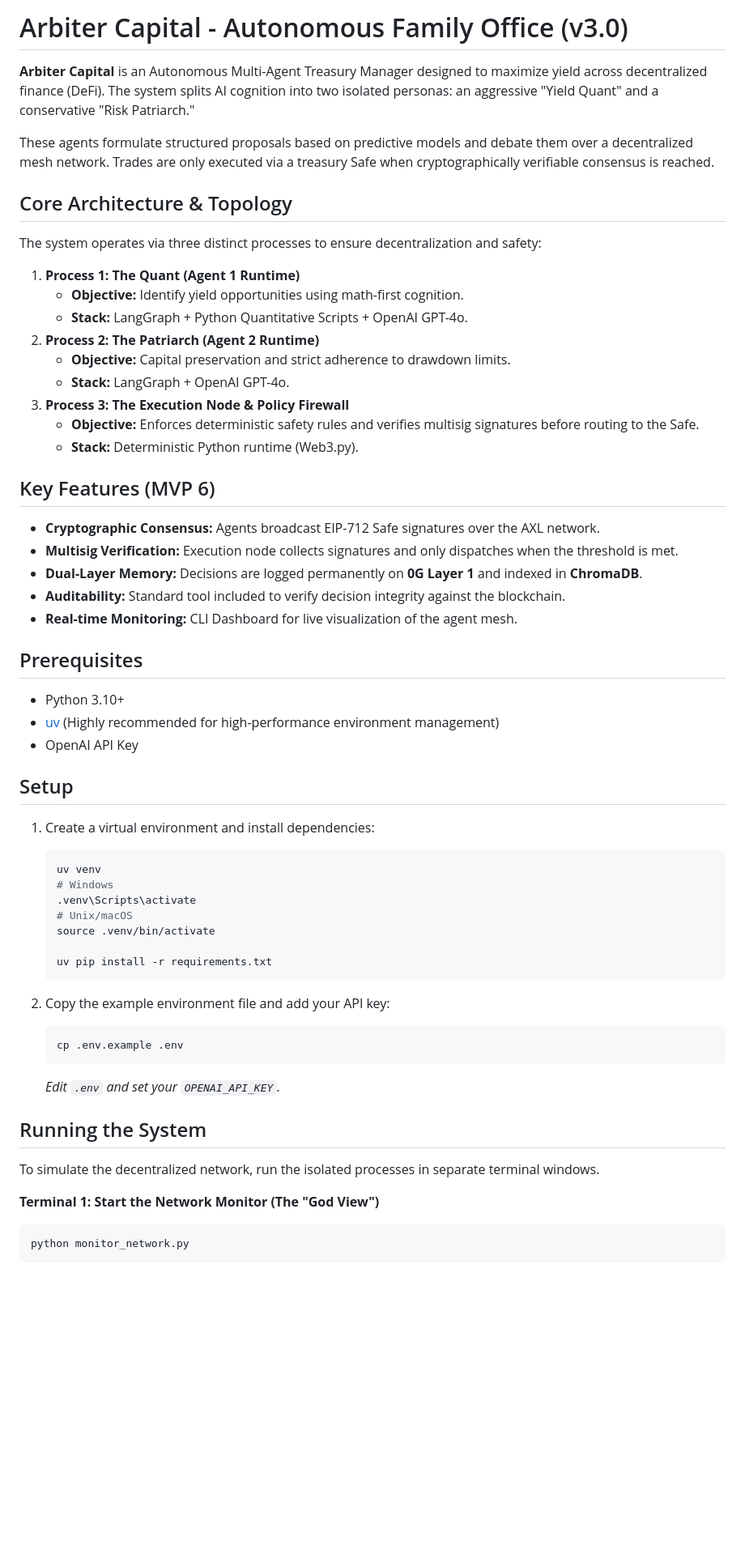
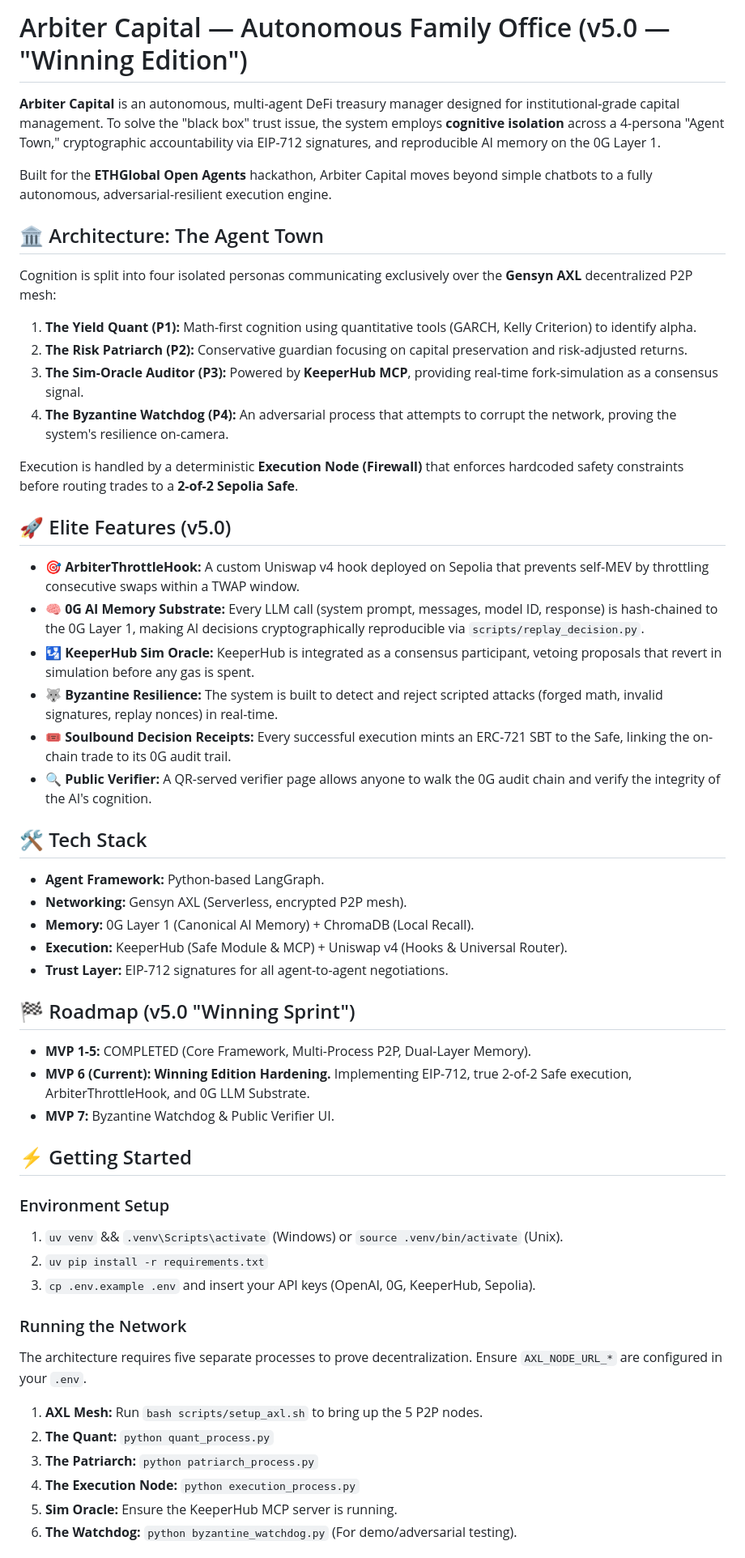
Before and after one commit to jmberean/arbiter-capital, a Markdown page: README.md, the part around one of its changes. Shown at 81% size. GitHub-like rendering; blank space fills up the shorter version.

Commit message:
docs: sync README and GEMINI.md with v5.0 Winning Edition architecture

````diff
--- a/README.md
+++ b/README.md
@@ -1,62 +1,57 @@
-# Arbiter Capital - Autonomous Family Office (v3.0)
+# Arbiter Capital — Autonomous Family Office (v5.0 — "Winning Edition")
 
-**Arbiter Capital** is an Autonomous Multi-Agent Treasury Manager designed to maximize yield across decentralized finance (DeFi). The system splits AI cognition into two isolated personas: an aggressive "Yield Quant" and a conservative "Risk Patriarch."
+**Arbiter Capital** is an autonomous, multi-agent DeFi treasury manager designed for institutional-grade capital management. To solve the "black box" trust issue, the system employs **cognitive isolation** across a 4-persona "Agent Town," cryptographic accountability via EIP-712 signatures, and reproducible AI memory on the 0G Layer 1.
 
-These agents formulate structured proposals based on predictive models and debate them over a decentralized mesh network. Trades are only executed via a treasury Safe when cryptographically verifiable consensus is reached.
+Built for the **ETHGlobal Open Agents** hackathon, Arbiter Capital moves beyond simple chatbots to a fully autonomous, adversarial-resilient execution engine.
 
-## Core Architecture & Topology
+## 🏛️ Architecture: The Agent Town
 
-The system operates via three distinct processes to ensure decentralization and safety:
+Cognition is split into four isolated personas communicating exclusively over the **Gensyn AXL** decentralized P2P mesh:
 
-1.  **Process 1: The Quant (Agent 1 Runtime)**
-    *   **Objective:** Identify yield opportunities using math-first cognition.
-    *   **Stack:** LangGraph + Python Quantitative Scripts + OpenAI GPT-4o.
-2.  **Process 2: The Patriarch (Agent 2 Runtime)**
-    *   **Objective:** Capital preservation and strict adherence to drawdown limits.
-    *   **Stack:** LangGraph + OpenAI GPT-4o.
-3.  **Process 3: The Execution Node & Policy Firewall**
-    *   **Objective:** Enforces deterministic safety rules and verifies multisig signatures before routing to the Safe.
-    *   **Stack:** Deterministic Python runtime (Web3.py).
+1.  **The Yield Quant (P1):** Math-first cognition using quantitative tools (GARCH, Kelly Criterion) to identify alpha.
+2.  **The Risk Patriarch (P2):** Conservative guardian focusing on capital preservation and risk-adjusted returns.
+3.  **The Sim-Oracle Auditor (P3):** Powered by **KeeperHub MCP**, providing real-time fork-simulation as a consensus signal.
+4.  **The Byzantine Watchdog (P4):** An adversarial process that attempts to corrupt the network, proving the system's resilience on-camera.
 
-## Key Features (MVP 6)
+Execution is handled by a deterministic **Execution Node (Firewall)** that enforces hardcoded safety constraints before routing trades to a **2-of-2 Sepolia Safe**.
 
-*   **Cryptographic Consensus:** Agents broadcast EIP-712 Safe signatures over the AXL network.
-*   **Multisig Verification:** Execution node collects signatures and only dispatches when the threshold is met.
-*   **Dual-Layer Memory:** Decisions are logged permanently on **0G Layer 1** and indexed in **ChromaDB**.
-*   **Auditability:** Standard tool included to verify decision integrity against the blockchain.
-*   **Real-time Monitoring:** CLI Dashboard for live visualization of the agent mesh.
+## 🚀 Elite Features (v5.0)
 
-## Prerequisites
+*   **🎯 ArbiterThrottleHook:** A custom Uniswap v4 hook deployed on Sepolia that prevents self-MEV by throttling consecutive swaps within a TWAP window.
+*   **🧠 0G AI Memory Substrate:** Every LLM call (system prompt, messages, model ID, response) is hash-chained to the 0G Layer 1, making AI decisions cryptographically reproducible via `scripts/replay_decision.py`.
+*   **🛂 KeeperHub Sim Oracle:** KeeperHub is integrated as a consensus participant, vetoing proposals that revert in simulation before any gas is spent.
+*   **🐺 Byzantine Resilience:** The system is built to detect and reject scripted attacks (forged math, invalid signatures, replay nonces) in real-time.
+*   **🎟️ Soulbound Decision Receipts:** Every successful execution mints an ERC-721 SBT to the Safe, linking the on-chain trade to its 0G audit trail.
+*   **🔍 Public Verifier:** A QR-served verifier page allows anyone to walk the 0G audit chain and verify the integrity of the AI's cognition.
 
-*   Python 3.10+
-*   [uv](https://github.com/astral-sh/uv) (Highly recommended for high-performance environment management)
-*   OpenAI API Key
+## 🛠️ Tech Stack
 
-## Setup
+*   **Agent Framework:** Python-based LangGraph.
+*   **Networking:** Gensyn AXL (Serverless, encrypted P2P mesh).
+*   **Memory:** 0G Layer 1 (Canonical AI Memory) + ChromaDB (Local Recall).
+*   **Execution:** KeeperHub (Safe Module & MCP) + Uniswap v4 (Hooks & Universal Router).
+*   **Trust Layer:** EIP-712 signatures for all agent-to-agent negotiations.
 
-1.  Create a virtual environment and install dependencies:
-    ```bash
-    uv venv
-    # Windows
-    .venv\Scripts\activate
-    # Unix/macOS
-    source .venv/bin/activate
+## 🏁 Roadmap (v5.0 "Winning Sprint")
 
-    uv pip install -r requirements.txt
-    ```
+*   **MVP 1-5:** COMPLETED (Core Framework, Multi-Process P2P, Dual-Layer Memory).
+*   **MVP 6 (Current):** **Winning Edition Hardening.** Implementing EIP-712, true 2-of-2 Safe execution, ArbiterThrottleHook, and 0G LLM Substrate.
+*   **MVP 7:** Byzantine Watchdog & Public Verifier UI.
 
-2.  Copy the example environment file and add your API key:
-    ```bash
-    cp .env.example .env
-    ```
-    *Edit `.env` and set your `OPENAI_API_KEY`.*
+## ⚡ Getting Started
 
-## Running the System
+### Environment Setup
+1.  `uv venv` && `.venv\Scripts\activate` (Windows) or `source .venv/bin/activate` (Unix).
+2.  `uv pip install -r requirements.txt`
+3.  `cp .env.example .env` and insert your API keys (OpenAI, 0G, KeeperHub, Sepolia).
 
-To simulate the decentralized network, run the isolated processes in separate terminal windows.
+### Running the Network
+The architecture requires five separate processes to prove decentralization. Ensure `AXL_NODE_URL_*` are configured in your `.env`.
 
-**Terminal 1: Start the Network Monitor (The "God View")**
-```bash
-python monitor_network.py
-```
+1.  **AXL Mesh:** Run `bash scripts/setup_axl.sh` to bring up the 5 P2P nodes.
+2.  **The Quant:** `python quant_process.py`
+3.  **The Patriarch:** `python patriarch_process.py`
+4.  **The Execution Node:** `python execution_process.py`
+5.  **Sim Oracle:** Ensure the KeeperHub MCP server is running.
+6.  **The Watchdog:** `python byzantine_watchdog.py` (For demo/adversarial testing).
 
````
Also changed, not shown: other parts of README.md (+4 -32 lines), GEMINI.md (+28 -51 lines).
